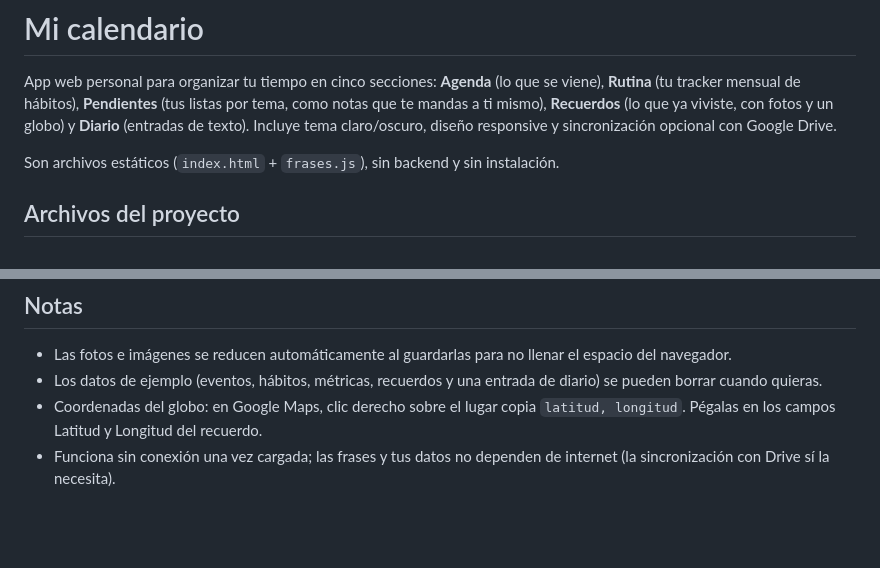
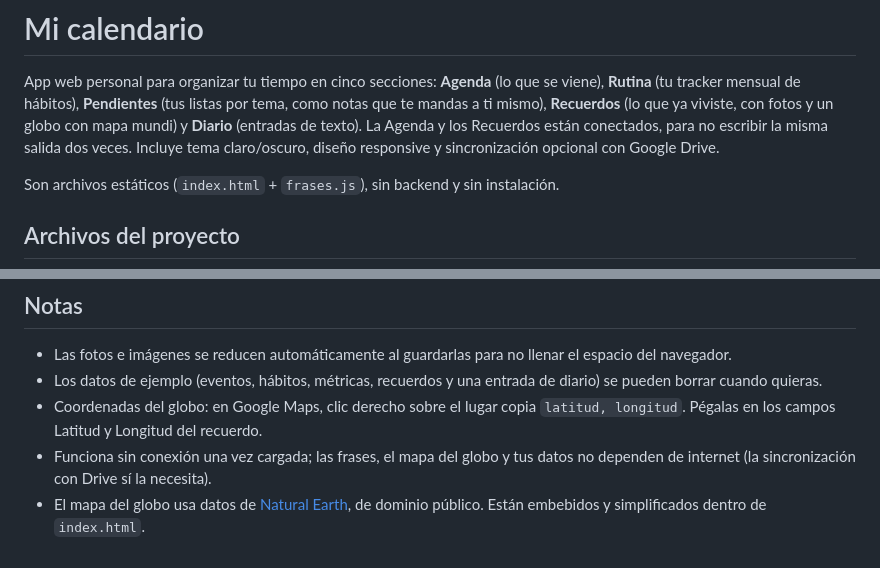
Before and after one commit to sspratz96/mi-almanaque-personal, a Markdown page: README.md, 2 parts joined by grey strips. Drawn GitHub-style; blank space fills up the shorter version.

```diff
--- a/README.md
+++ b/README.md
@@ -3,8 +3,9 @@
 App web personal para organizar tu tiempo en cinco secciones: **Agenda** (lo que se
 viene), **Rutina** (tu tracker mensual de hábitos), **Pendientes** (tus listas por tema,
 como notas que te mandas a ti mismo), **Recuerdos** (lo que ya viviste, con fotos y un
-globo) y **Diario** (entradas de texto). Incluye tema claro/oscuro, diseño responsive y
-sincronización opcional con Google Drive.
+globo con mapa mundi) y **Diario** (entradas de texto). La Agenda y los Recuerdos están
+conectados, para no escribir la misma salida dos veces. Incluye tema claro/oscuro, diseño
+responsive y sincronización opcional con Google Drive.
 
 Son archivos estáticos (`index.html` + `frases.js`), sin backend y sin instalación.
 
@@ -110,5 +175,7 @@ funcionando.
   pueden borrar cuando quieras.
 - Coordenadas del globo: en Google Maps, clic derecho sobre el lugar copia `latitud, longitud`.
   Pégalas en los campos Latitud y Longitud del recuerdo.
-- Funciona sin conexión una vez cargada; las frases y tus datos no dependen de internet
-  (la sincronización con Drive sí la necesita).
+- Funciona sin conexión una vez cargada; las frases, el mapa del globo y tus datos no
+  dependen de internet (la sincronización con Drive sí la necesita).
+- El mapa del globo usa datos de [Natural Earth](https://www.naturalearthdata.com/), de
+  dominio público. Están embebidos y simplificados dentro de `index.html`.
```
Also changed, not shown: other parts of README.md (+69 -5 lines).
